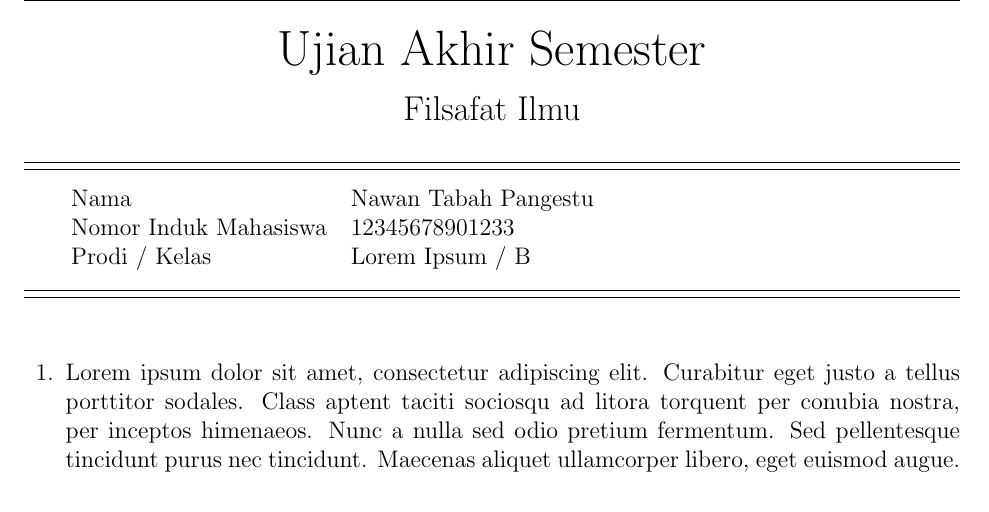
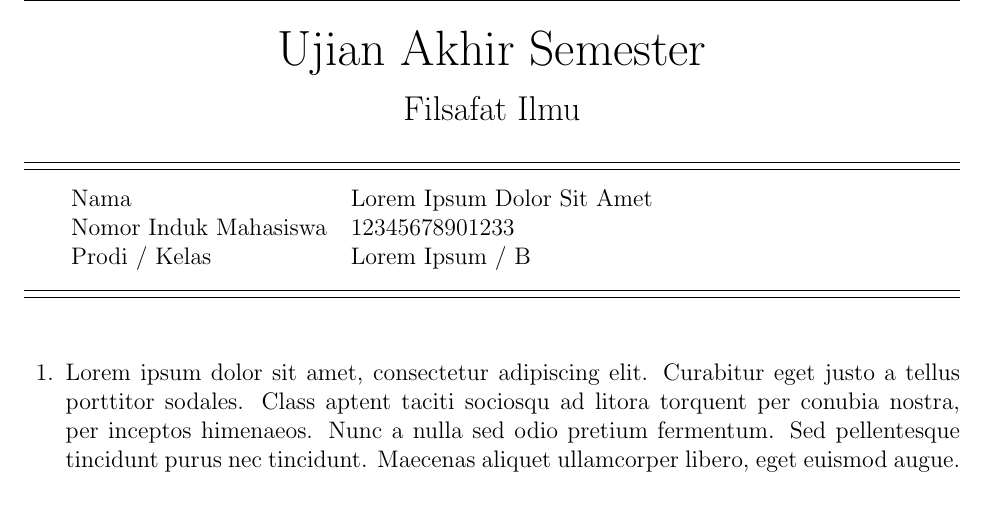
Before and after one commit to nawan95/answer-sheet-latex, a LaTeX problem sheet (answer-sheet.tex): part of page 1 of 7, cut so that both start at the same text. Compiled offline with pdfLaTeX.

Commit message:
Ganti nama menjadi lorem ipsum

```diff
--- a/answer-sheet.tex
+++ b/answer-sheet.tex
@@ -31,7 +31,7 @@ Pendidikan Sosiologi (B)} % membuat footer
 
 
 %%%%%%%%%%%%%%%%%% SILAKAN MASUKKAN IDENTITAS SEPERTI NAMA, NIM, DAN PROGRAM STUDI %%%%%%%%%%%%%%%%%%
-\newcommand{\nama}{Nawan Tabah Pangestu}       %%%%%%%%%%%  MASUKKAN NAMA
+\newcommand{\nama}{Lorem Ipsum Dolor Sit Amet}       %%%%%%%%%%%  MASUKKAN NAMA
 \newcommand{\NIM}{12345678901233}                 %%%%%%%%%%%  MASUKKAN NOMOR INDUK MAHASISWA
 \newcommand{\prodi}{Lorem Ipsum / B}  %%%%%%%%%%%  MASUKKAN NAMA PRODI DAN KELAS
 %%%%%%%%%%%%%%%%%%%%%%%%%%%%%%%%%%%%%%%%%%%%%%%%%%%%%%%%%%%%%%%%%%%%%%%%%%%%%%%%%%%%%%%%%%%%%%%%%%%%%
```
